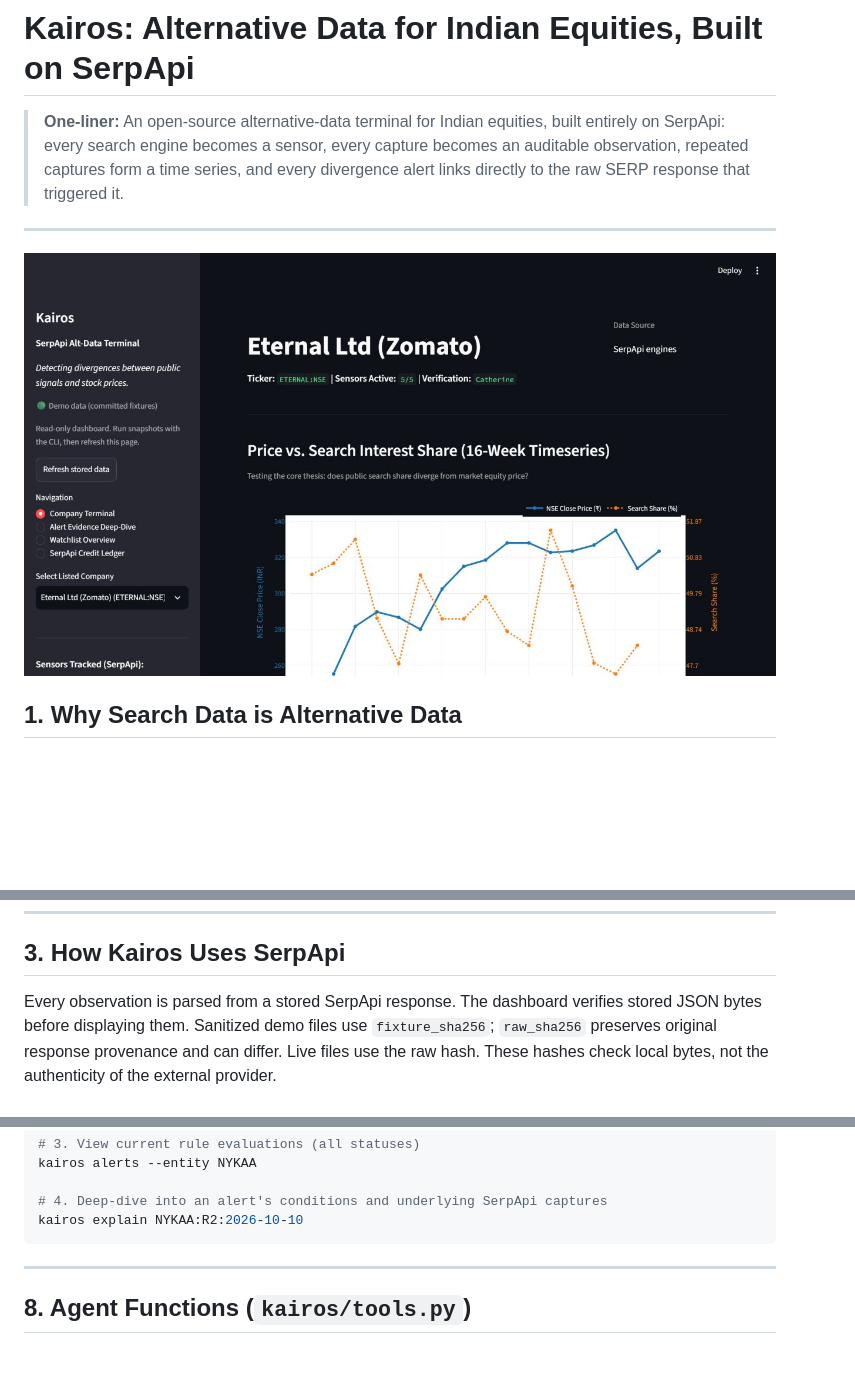
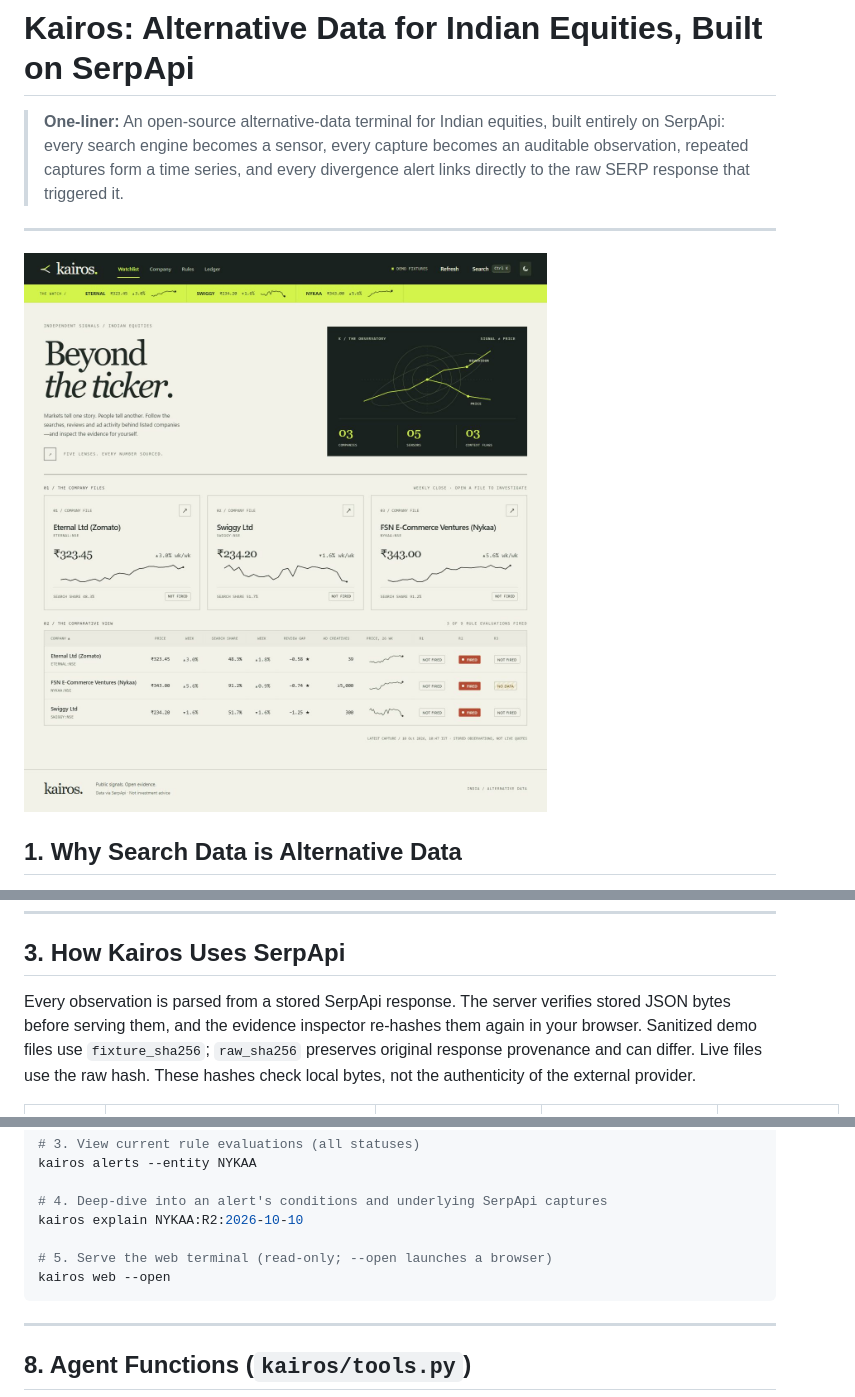
Before and after one commit to catherinearulanand/Kairos, a Markdown page: README.md, 3 parts joined by grey strips. GitHub-like rendering; pictures changed too: docs/screenshots/web-terminal.png (added); blank space fills up the shorter version.

````diff
--- a/README.md
+++ b/README.md
@@ -4,7 +4,7 @@
 
 ---
 
-![Kairos terminal running against committed fixtures](docs/screenshots/terminal.jpg)
+![Kairos research terminal running against committed fixtures](docs/screenshots/web-terminal.png)
 
 ## 1. Why Search Data is Alternative Data
 
@@ -75,8 +86,8 @@ for SerpApi requests. HTTPS certificates and hostnames are still verified.
 
 ## 3. How Kairos Uses SerpApi
 
-Every observation is parsed from a stored SerpApi response. The dashboard verifies stored
-JSON bytes before displaying them. Sanitized demo files use `fixture_sha256`; `raw_sha256`
+Every observation is parsed from a stored SerpApi response. The server verifies stored JSON
+bytes before serving them, and the evidence inspector re-hashes them again in your browser. Sanitized demo files use `fixture_sha256`; `raw_sha256`
 preserves original response provenance and can differ. Live files use the raw hash. These
 hashes check local bytes, not the authenticity of the external provider.
 
@@ -170,6 +193,9 @@ kairos alerts --entity NYKAA
 
 # 4. Deep-dive into an alert's conditions and underlying SerpApi captures
 kairos explain NYKAA:R2:2026-10-10
+
+# 5. Serve the web terminal (read-only; --open launches a browser)
+kairos web --open
 ```
 
 ---
````
Also changed, not shown: other parts of README.md (+35 -11 lines), 8 other files.
